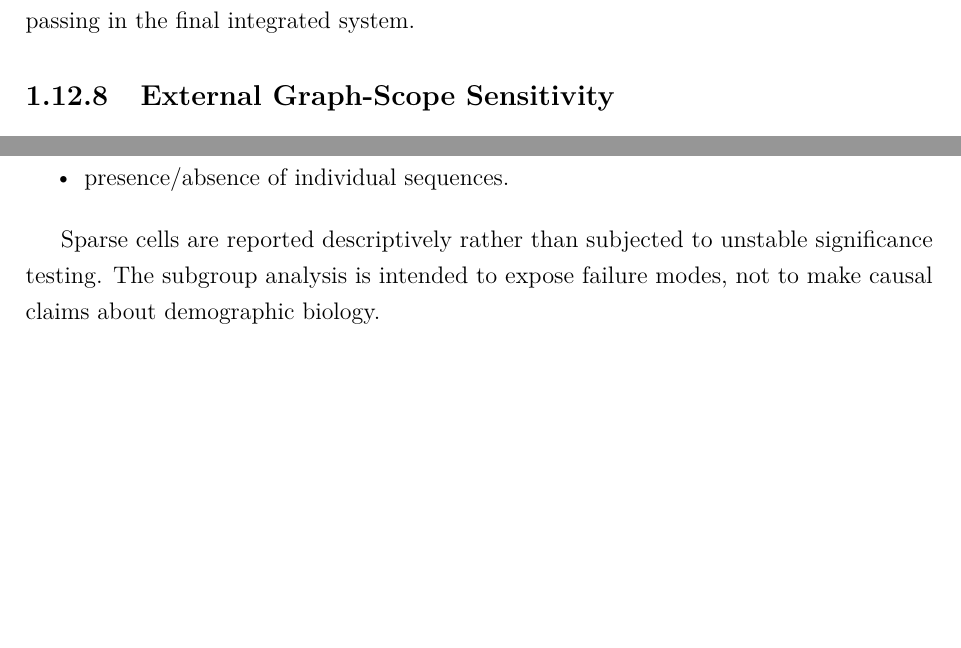
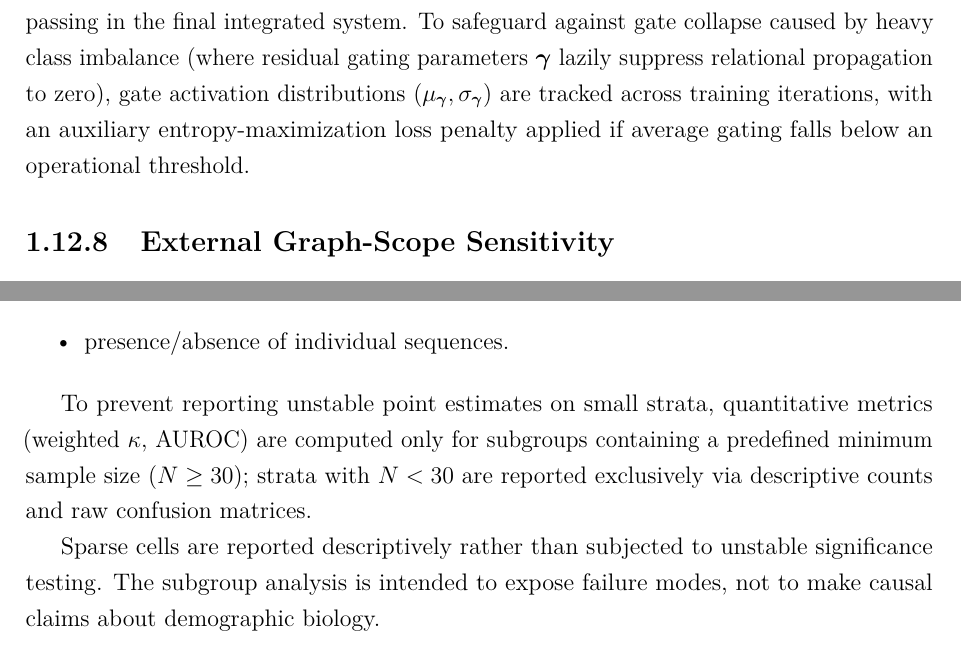
Before and after one commit to polla-fattah/Lumbar-Spine-Researches, a LaTeX thesis (thesis/chapter3.tex): two parts of pages 34 and 52 of 60 before the commit and two parts of pages 35 and 52 of 60 after it, joined at a grey line, cut at the place of the change, the shorter picture padded with empty space. Compiled offline with pdfLaTeX.

Commit message:
feat(chapter3): add 5 surgical defenses addressing mock viva examiner critiques

```diff
--- a/thesis/chapter3.tex
+++ b/thesis/chapter3.tex
@@ -1873,7 +1876,12 @@ A graph contribution is not considered clinically coherent if an aggregate gain
 is accompanied by a material, reproducible increase in adjacent-level
 false-positive contamination. This stress test is therefore part of the
 acceptance criterion for retaining relational message passing in the final
-integrated system.
+integrated system. To safeguard against gate collapse caused by heavy class
+imbalance (where residual gating parameters $\boldsymbol{\gamma}$ lazily suppress
+relational propagation to zero), gate activation distributions
+$(\mu_{\boldsymbol{\gamma}}, \sigma_{\boldsymbol{\gamma}})$ are tracked across
+training iterations, with an auxiliary entropy-maximization loss penalty applied
+if average gating falls below an operational threshold.
 
 \subsection{External Graph-Scope Sensitivity}
 \label{sec:method-external-graph-scope}
@@ -2780,6 +2796,11 @@ Subgroup analysis is conducted only where sample size permits and includes:
   \item presence/absence of individual sequences.
 \end{itemize}
 
+To prevent reporting unstable point estimates on small strata, quantitative
+metrics (weighted $\kappa$, AUROC) are computed only for subgroups containing
+a predefined minimum sample size ($N \ge 30$); strata with $N < 30$ are
+reported exclusively via descriptive counts and raw confusion matrices.
+
 Sparse cells are reported descriptively rather than subjected to unstable
 significance testing. The subgroup analysis is intended to expose failure modes,
 not to make causal claims about demographic biology.
```
Also changed, not shown: thesis/chapter3.pdf, thesis/chapter3.tex (15 more changed lines).
